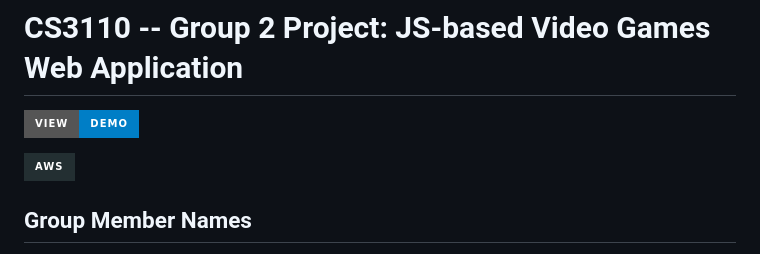
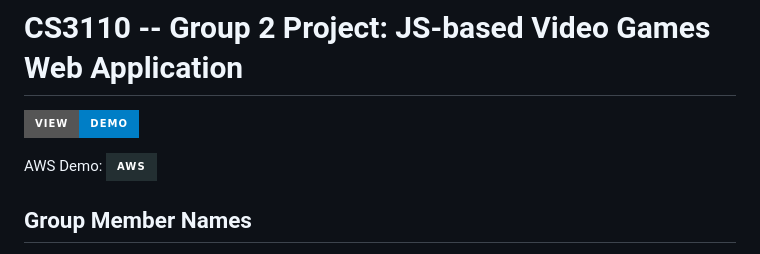
Before and after one commit to DerekGary/JS-Games-Web-App, a Markdown page: README.md, the part around the change. Rendered like a GitHub page; badges without logos.

```diff
--- a/README.md
+++ b/README.md
@@ -2,7 +2,7 @@
 
 [![View Demo](https://img.shields.io/badge/View-Demo-blue?style=for-the-badge&logo=github)](https://derekgary.github.io/JS-Games-Web-App/)
 
-[![View AWS Demo](https://img.shields.io/badge/AWS-232F32?style=for-the-badge&logo=AmazonAWS&logoColor=white)](http://100.27.206.9/index.html)
+AWS Demo: [![View AWS Demo](https://img.shields.io/badge/AWS-232F32?style=for-the-badge&logo=AmazonAWS&logoColor=white)](http://100.27.206.9/index.html)
 
 ## Group Member Names
 - Nicholas Bennings
```
